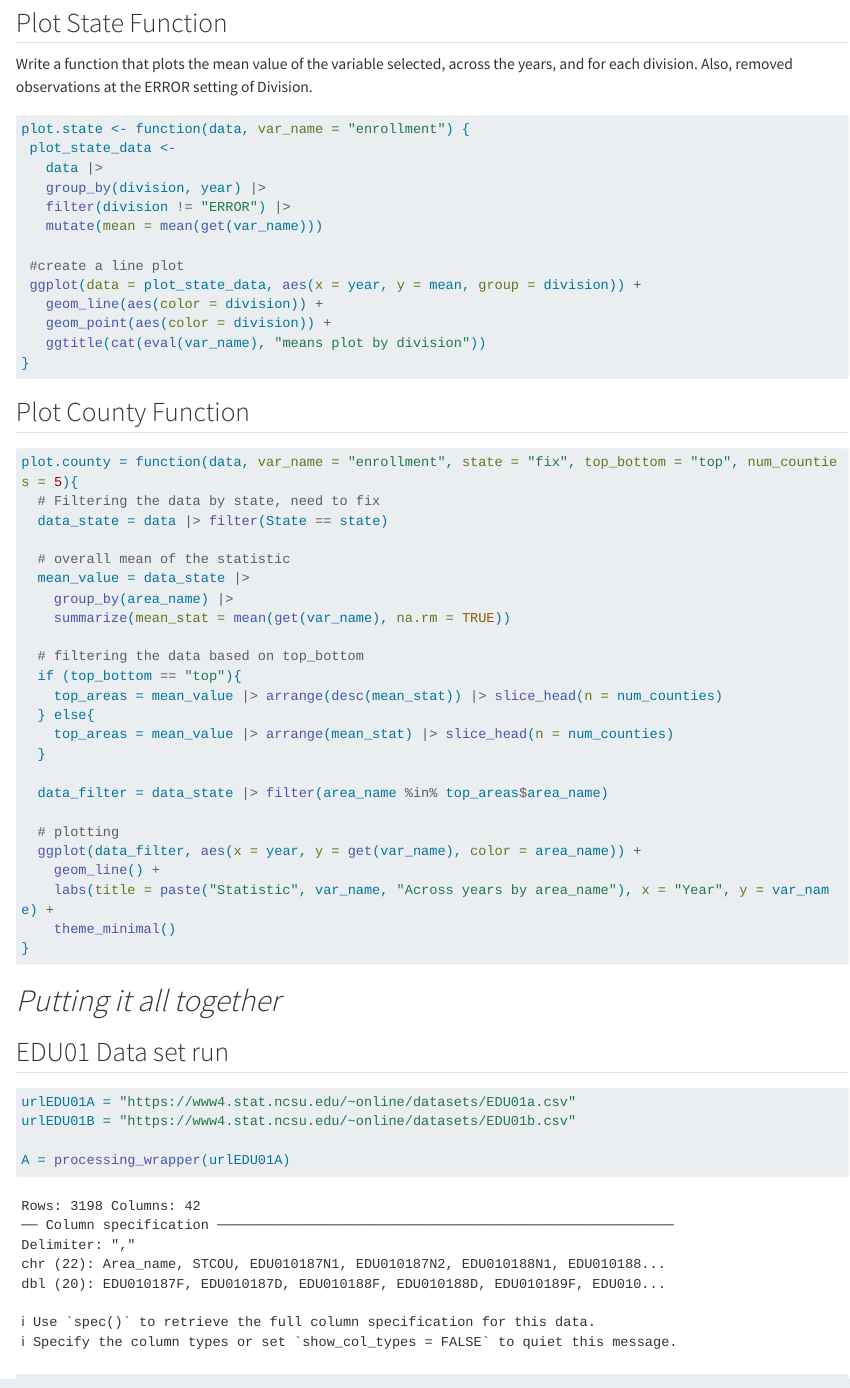
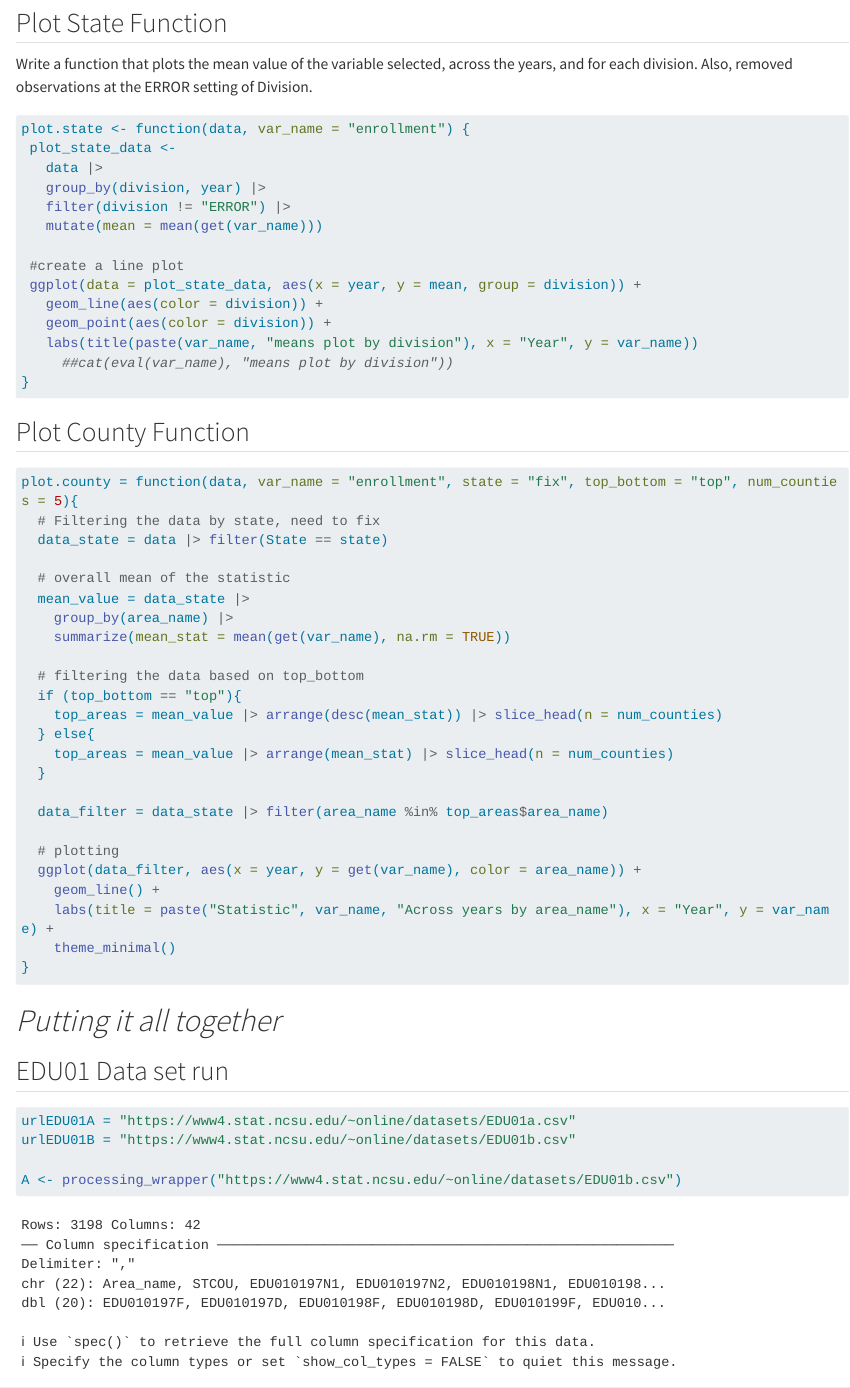
Before and after one commit to LamiaBenyamine/558_Project1, a Quarto document (558_Project1.qmd): the page in a window 1100 px wide, from 3920 px down. Rendered offline with R 4.5, knitr and Pandoc in place of Quarto, with nearby package versions; long lines of code are wrapped.

Commit message:
clean up unused/renamed functions and variables and tried to run url

````diff
--- a/558_Project1.qmd
+++ b/558_Project1.qmd
@@ -189,7 +189,8 @@ plot.state <- function(data, var_name = "enrollment") {
  ggplot(data = plot_state_data, aes(x = year, y = mean, group = division)) +
    geom_line(aes(color = division)) +
    geom_point(aes(color = division)) +
-   ggtitle(cat(eval(var_name), "means plot by division"))
+   labs(title(paste(var_name, "means plot by division"), x = "Year", y = var_name))
+     ##cat(eval(var_name), "means plot by division"))
 }
 ```
 
@@ -228,7 +229,7 @@ plot.county = function(data, var_name = "enrollment", state = "fix", top_bottom
 urlEDU01A = "https://www4.stat.ncsu.edu/~online/datasets/EDU01a.csv"
 urlEDU01B = "https://www4.stat.ncsu.edu/~online/datasets/EDU01b.csv"
 
-A = processing_wrapper(urlEDU01A)
+A <- processing_wrapper("https://www4.stat.ncsu.edu/~online/datasets/EDU01b.csv")
 B = processing_wrapper(urlEDU01B)
 ```
 
````
